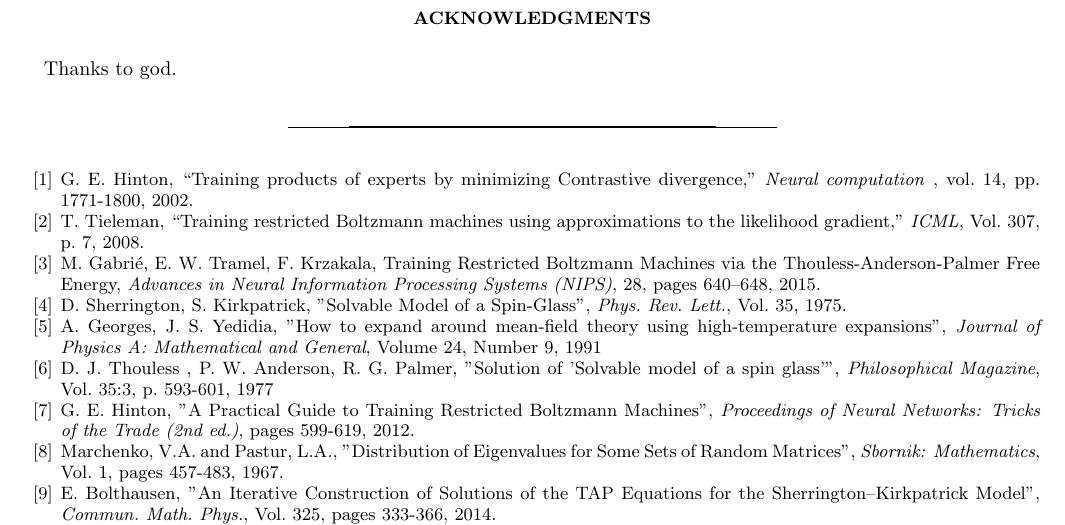
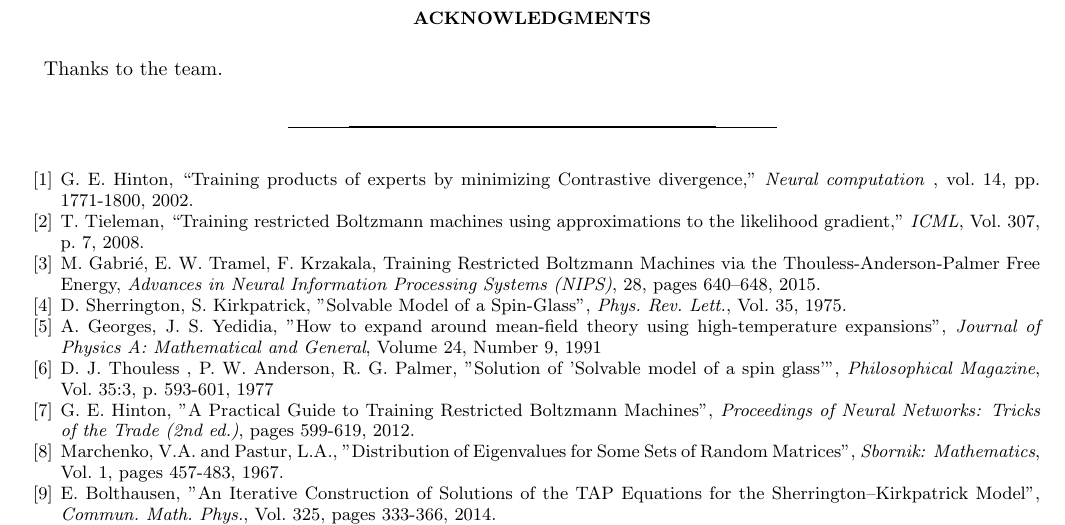
Before and after one commit to fissoreg/rbm-report, a LaTeX paper (main.tex): part of page 15 of 15, cut so that both start at the same text. Compiled offline with pdfLaTeX.

Commit message:
Changed to share. lol

```diff
--- a/main.tex
+++ b/main.tex
@@ -607,7 +607,7 @@ The investigation presented in this report serves as a first step in the determi
 Altogether, our analysis of the learning dynamics helped shading some lights on the inner workings of the RBM model, providing a useful framework in which subsequent investigations can more easily be performed.
 
 \begin{acknowledgements}
-Thanks to god.
+Thanks to the team.
 \end{acknowledgements}
 
 \input{bib.tex}
```
